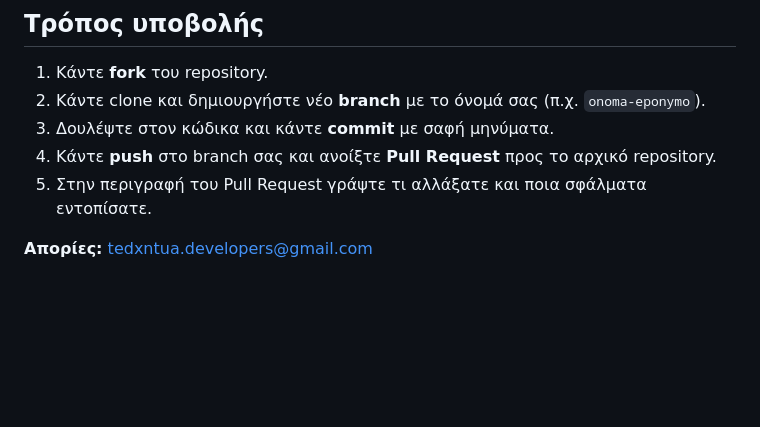
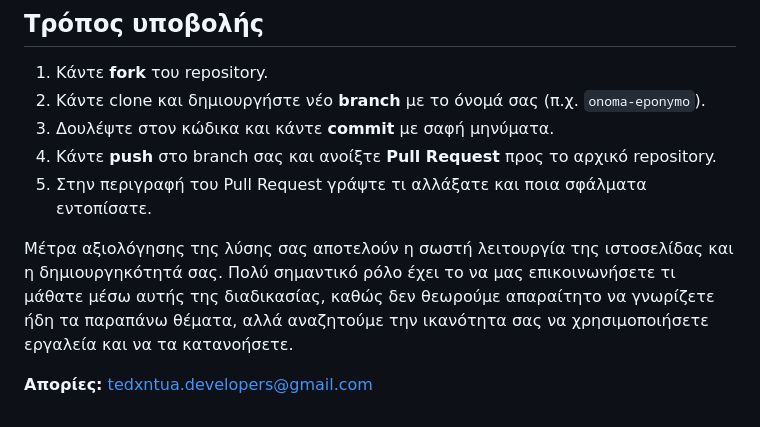
Before and after one commit to TEDxNTUA/OpenCall2026-2027_IT_Exercize, a Markdown page: README.md, the part around the change. GitHub-like rendering; blank space fills up the shorter version.

Commit message:
Update README with evaluation criteria and contact info

```diff
--- a/README.md
+++ b/README.md
@@ -28,4 +28,6 @@
 4. Κάντε **push** στο branch σας και ανοίξτε **Pull Request** προς το αρχικό repository.
 5. Στην περιγραφή του Pull Request γράψτε τι αλλάξατε και ποια σφάλματα εντοπίσατε.
 
+Μέτρα αξιολόγησης της λύσης σας αποτελούν η σωστή λειτουργία της ιστοσελίδας και η δημιουργηκότητά σας. Πολύ σημαντικό ρόλο έχει το να μας επικοινωνήσετε τι μάθατε μέσω αυτής της διαδικασίας, καθώς δεν θεωρούμε απαραίτητο να γνωρίζετε ήδη τα παραπάνω θέματα, αλλά αναζητούμε την ικανότητα σας να χρησιμοποιήσετε εργαλεία και να τα κατανοήσετε.
+
 **Απορίες:** tedxntua.developers@gmail.com
```
